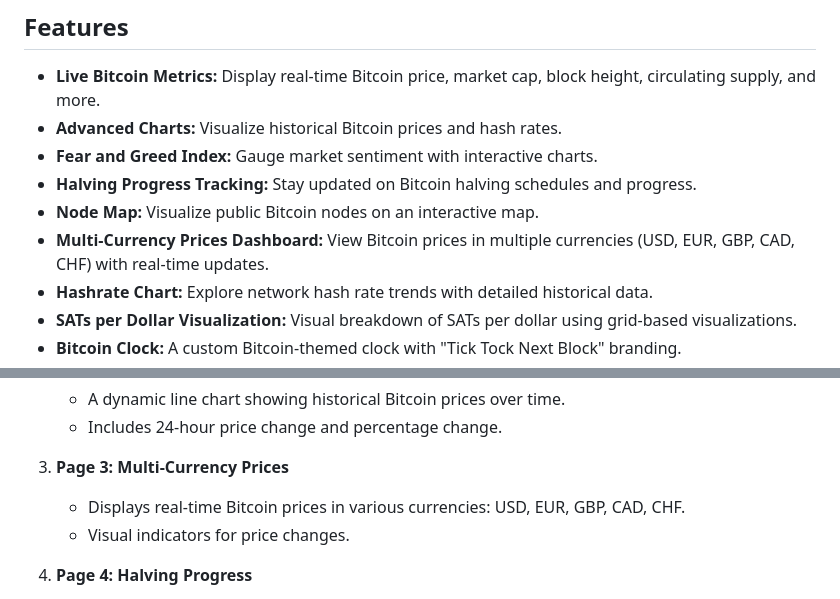
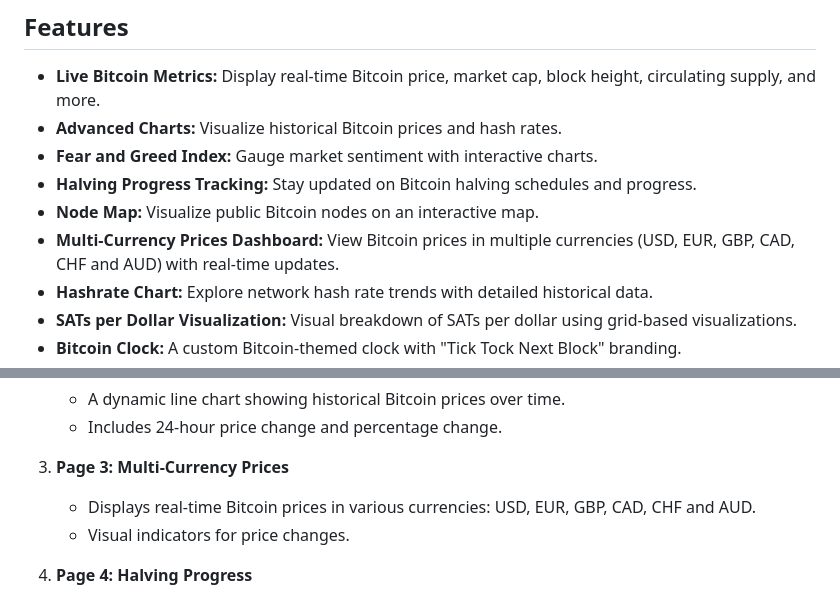
Before and after one commit to btcframe/btcframe, a Markdown page: README.md, 2 parts joined by grey strips. GitHub-like rendering.

```diff
--- a/README.md
+++ b/README.md
@@ -11,7 +11,7 @@ BTCFrame is an open source and free Bitcoin dashboard to track Bitcoin related m
 - **Fear and Greed Index:** Gauge market sentiment with interactive charts.
 - **Halving Progress Tracking:** Stay updated on Bitcoin halving schedules and progress.
 - **Node Map:** Visualize public Bitcoin nodes on an interactive map.
-- **Multi-Currency Prices Dashboard:** View Bitcoin prices in multiple currencies (USD, EUR, GBP, CAD, CHF) with real-time updates.
+- **Multi-Currency Prices Dashboard:** View Bitcoin prices in multiple currencies (USD, EUR, GBP, CAD, CHF and AUD) with real-time updates.
 - **Hashrate Chart:** Explore network hash rate trends with detailed historical data.
 - **SATs per Dollar Visualization:** Visual breakdown of SATs per dollar using grid-based visualizations.
 - **Bitcoin Clock:** A custom Bitcoin-themed clock with "Tick Tock Next Block" branding.
@@ -119,7 +119,7 @@ BTC Frame includes 11 interactive dashboards, each displaying unique Bitcoin met
    - Includes 24-hour price change and percentage change.
 
 3. **Page 3: Multi-Currency Prices**
-   - Displays real-time Bitcoin prices in various currencies: USD, EUR, GBP, CAD, CHF.
+   - Displays real-time Bitcoin prices in various currencies: USD, EUR, GBP, CAD, CHF and AUD.
    - Visual indicators for price changes.
 
 4. **Page 4: Halving Progress**
```
